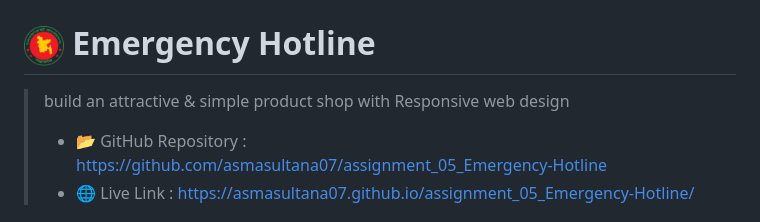
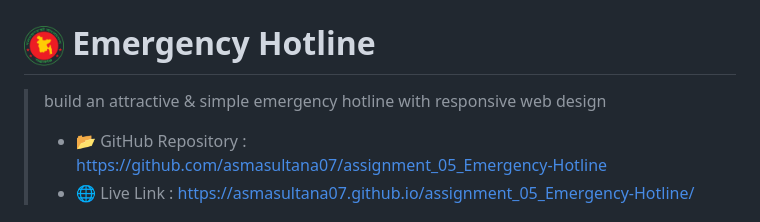
Before and after one commit to asmasultana07/assignment_05_Emergency-Hotline, a Markdown page: README.md, the part around one of its changes. Rendered like a GitHub page.

```diff
--- a/README.md
+++ b/README.md
@@ -1,7 +1,7 @@
 
 # <img src="./assets/logo.png" width=40> Emergency Hotline
 
-> build an attractive & simple product shop with Responsive web design
+> build an attractive & simple emergency hotline with responsive web design
 >   - 📂 GitHub Repository : https://github.com/asmasultana07/assignment_05_Emergency-Hotline
 >   - 🌐 Live Link :  https://asmasultana07.github.io/assignment_05_Emergency-Hotline/
 ---
```
Also changed, not shown: other parts of README.md (+1 -1 lines).
